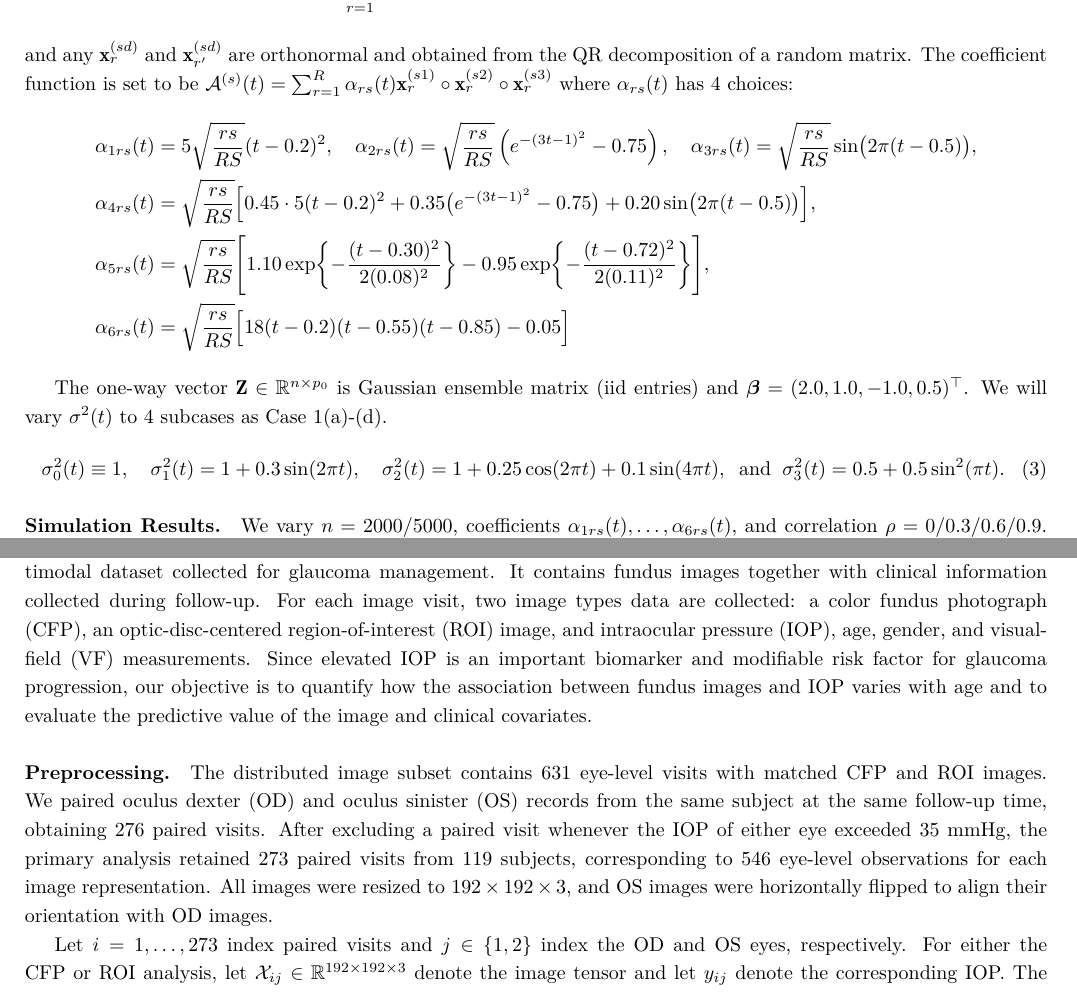
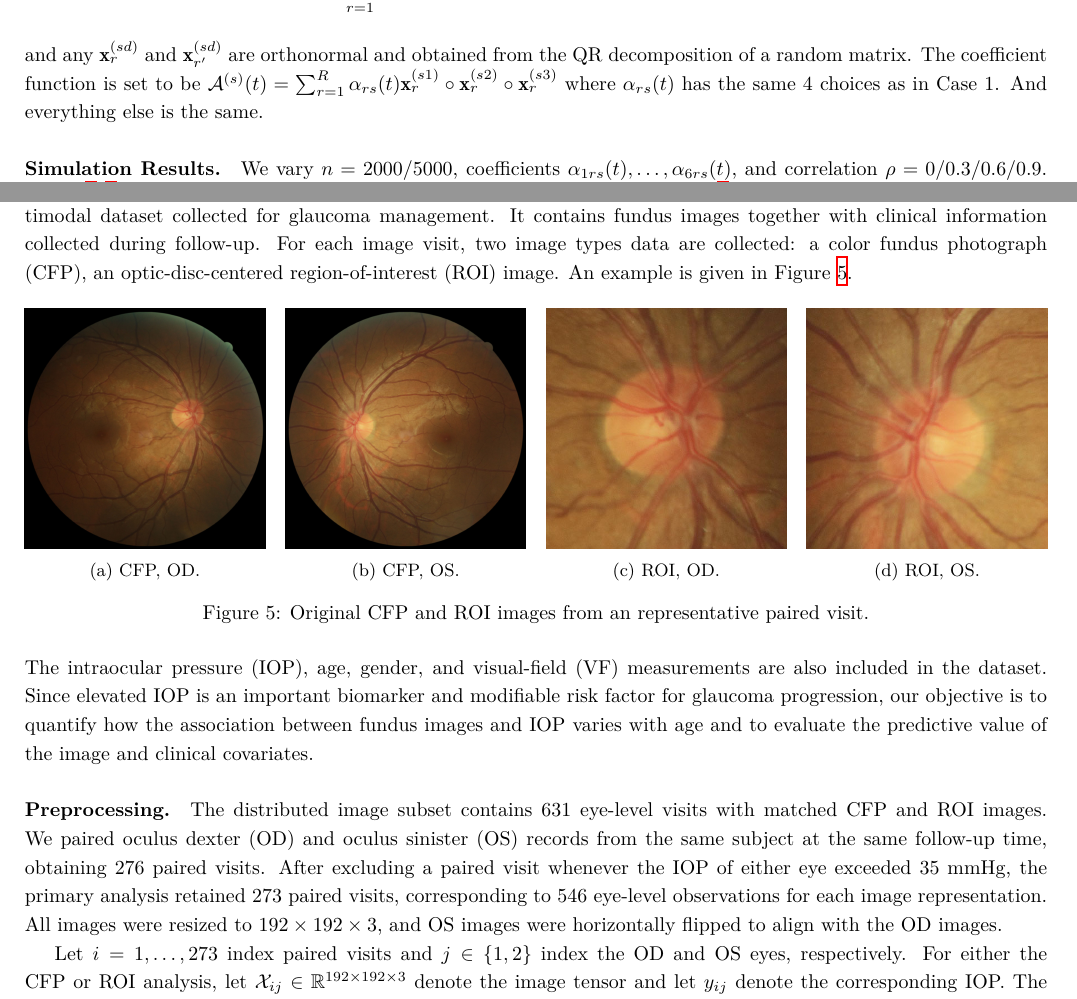
Before and after one commit to linstats/VCTR, a LaTeX document (docs/0607-prorgress/0607-progress.tex, which reads docs/0607-prorgress/notes.cls): two parts of pages 7 and 12 of 13 before the commit and two parts of pages 7 and 12 of 14 after it, joined at a grey line, cut so that both start at the same text. Compiled offline with XeLaTeX; a missing font is replaced by an installed copy or a similar font.

Commit message:
docs: update GRAPE progress figures

```diff
--- a/docs/0607-prorgress/0607-progress.tex
+++ b/docs/0607-prorgress/0607-progress.tex
@@ -198,36 +198,36 @@ The tensor size is set to be $D=3$, $p_1=p_2=p_3=48$, and split by $p_1'=p_2'=p_
     \qwhereq
     x_{ijrs}^*\iid \normal(0,1).
 \end{align*}
-and any $\mathbf{x}_{r}^{(sd)}$ and $\mathbf{x}_{r'}^{(sd)}$ are orthonormal and obtained from the QR decomposition of a random matrix. The coefficient function is set to be $\mathcal{A}^{(s)}(t)=\sum_{r=1}^{R} \alpha_{rs}(t)\mathbf{x}_r^{(s1)}\circ \mathbf{x}_r^{(s2)}\circ\mathbf{x}_{r}^{(s3)}$ where $\alpha_{rs}(t)$ has 4 choices:
-\begin{align*}
-    % \label{eq-sim-coef1}
-    &\alpha_{1rs}(t)=
-    5\sqrt{\frac{rs}{RS}}(t-0.2)^2,\quad
-    \alpha_{2rs}(t)=
-    \sqrt{\frac{rs}{RS}}
-    \left(e^{-(3t-1)^2}-0.75\right),\quad
-    \alpha_{3rs}(t)=
-    \sqrt{\frac{rs}{RS}}\sin\bigl(2\pi(t-0.5)\bigr),\\
-    &\alpha_{4rs}(t)=
-    \sqrt{\frac{rs}{RS}}
-    \Bigl[
-    0.45\cdot 5(t-0.2)^2
-    +0.35\bigl(e^{-(3t-1)^2}-0.75\bigr)
-    +0.20\sin\bigl(2\pi(t-0.5)\bigr)
-    \Bigr],\\
-    &\alpha_{5rs}(t)=
-    \sqrt{\frac{rs}{RS}}
-    \Biggl[
-    1.10\exp\!\left\{-\frac{(t-0.30)^2}{2(0.08)^2}\right\}
-    -0.95\exp\!\left\{-\frac{(t-0.72)^2}{2(0.11)^2}\right\}
-    \Biggr],\\
-    &\alpha_{6rs}(t)=
-    \sqrt{\frac{rs}{RS}}
-    \Bigl[
-    18(t-0.2)(t-0.55)(t-0.85)-0.05
-    \Bigr]
-    % \label{eq-sim-coef2}
-\end{align*}
+and any $\mathbf{x}_{r}^{(sd)}$ and $\mathbf{x}_{r'}^{(sd)}$ are orthonormal and obtained from the QR decomposition of a random matrix. The coefficient function is set to be $\mathcal{A}^{(s)}(t)=\sum_{r=1}^{R} \alpha_{rs}(t)\mathbf{x}_r^{(s1)}\circ \mathbf{x}_r^{(s2)}\circ\mathbf{x}_{r}^{(s3)}$ where $\alpha_{rs}(t)$ has the same 4 choices as in Case 1. And everything else is the same.
+% \begin{align*}
+%     % \label{eq-sim-coef1}
+%     &\alpha_{1rs}(t)=
+%     5\sqrt{\frac{rs}{RS}}(t-0.2)^2,\quad
+%     \alpha_{2rs}(t)=
+%     \sqrt{\frac{rs}{RS}}
+%     \left(e^{-(3t-1)^2}-0.75\right),\quad
+%     \alpha_{3rs}(t)=
+%     \sqrt{\frac{rs}{RS}}\sin\bigl(2\pi(t-0.5)\bigr),\\
+%     &\alpha_{4rs}(t)=
+%     \sqrt{\frac{rs}{RS}}
+%     \Bigl[
+%     0.45\cdot 5(t-0.2)^2
+%     +0.35\bigl(e^{-(3t-1)^2}-0.75\bigr)
+%     +0.20\sin\bigl(2\pi(t-0.5)\bigr)
+%     \Bigr],\\
+%     &\alpha_{5rs}(t)=
+%     \sqrt{\frac{rs}{RS}}
+%     \Biggl[
+%     1.10\exp\!\left\{-\frac{(t-0.30)^2}{2(0.08)^2}\right\}
+%     -0.95\exp\!\left\{-\frac{(t-0.72)^2}{2(0.11)^2}\right\}
+%     \Biggr],\\
+%     &\alpha_{6rs}(t)=
+%     \sqrt{\frac{rs}{RS}}
+%     \Bigl[
+%     18(t-0.2)(t-0.55)(t-0.85)-0.05
+%     \Bigr]
+%     % \label{eq-sim-coef2}
+% \end{align*}
 % \begin{figure}[htbp]
 %     \centering
 %     \includegraphics[width=0.9\textwidth]{figs/fig_case2_At_plot.png}
@@ -235,18 +235,16 @@ and any $\mathbf{x}_{r}^{(sd)}$ and $\mathbf{x}_{r'}^{(sd)}$ are orthonormal and
 %     \label{fig:case2-At}
 % \end{figure}
 
-The one-way vector $\mathbf{Z}\in\bbR^{n\times p_0}$ is Gaussian ensemble matrix (iid entries) and $\bb=(2.0,1.0,-1.0,0.5)^\top$. We will vary $\sigma^2(t)$ to 4 subcases as Case 1(a)-(d).
-\begin{align}
-    \sigma^2_0(t)\equiv 1,\quad
-    \sigma^2_1(t)=1+0.3\sin(2\pi t),\quad
-    \sigma^2_2(t)=1+0.25\cos(2\pi t)+0.1 \sin(4\pi t),\qandq
-    \sigma^2_3(t)=0.5+0.5\sin^2(\pi t).
-\end{align}
+% The one-way vector $\mathbf{Z}\in\bbR^{n\times p_0}$ is Gaussian ensemble matrix (iid entries) and $\bb=(2.0,1.0,-1.0,0.5)^\top$. We will vary $\sigma^2(t)$ to 4 subcases as Case 1(a)-(d).
+% \begin{align}
+%     \sigma^2_0(t)\equiv 1,\quad
+%     \sigma^2_1(t)=1+0.3\sin(2\pi t),\quad
+%     \sigma^2_2(t)=1+0.25\cos(2\pi t)+0.1 \sin(4\pi t),\qandq
+%     \sigma^2_3(t)=0.5+0.5\sin^2(\pi t).
+% \end{align}
 
 
-\paragraph{Simulation Results.} We vary $n=2000/5000$, coefficients $\alpha_{1rs}(t),\dots,\alpha_{6rs}(t)$, and correlation $\rho=0/0.3/0.6/0.9$. Tables~\ref{tab:paired-case2-a}--\ref{tab:paired-case2-d} summarize the Case 2 results under the four variance settings.
-
-Figure~\ref{fig:paired-case2-coefficients} presents representative fitted-versus-true coefficient-function curves under $\mathbf{A}_5(t)$ and $\mathbf{A}_3(t)$, and Figure~\ref{fig:paired-case2-variance} presents two representative fitted-versus-true variance-function curves.
+\paragraph{Simulation Results.} We vary $n=2000/5000$, coefficients $\alpha_{1rs}(t),\dots,\alpha_{6rs}(t)$, and correlation $\rho=0/0.3/0.6/0.9$. Tables~\ref{tab:paired-case2-a}--\ref{tab:paired-case2-d} summarize the Case 2 results under the four variance settings. Figure~\ref{fig:paired-case2-coefficients} presents representative fitted-versus-true coefficient-function curves under $\mathbf{A}_5(t)$ and $\mathbf{A}_3(t)$, and Figure~\ref{fig:paired-case2-variance} presents two representative fitted-versus-true variance-function curves.
 
 \begin{figure}[!htbp]
     \centering
@@ -290,10 +289,43 @@ Figure~\ref{fig:paired-case2-coefficients} presents representative fitted-versus
 \end{center}
 
 \paragraph{Dataset Information.}
-The glaucoma real-world appraisal progression ensemble (GRAPE) is a longitudinal multimodal dataset collected for glaucoma management. It contains fundus images together with clinical information collected during follow-up. For each image visit, two image types data are collected: a color fundus photograph (CFP), an optic-disc-centered region-of-interest (ROI) image, and intraocular pressure (IOP), age, gender, and visual-field (VF) measurements. Since elevated IOP is an important biomarker and modifiable risk factor for glaucoma progression, our objective is to quantify how the association between fundus images and IOP varies with age and to evaluate the predictive value of the image and clinical covariates.
+The glaucoma real-world appraisal progression ensemble (GRAPE) is a longitudinal multimodal dataset collected for glaucoma management. It contains fundus images together with clinical information collected during follow-up. For each image visit, two image types data are collected: a color fundus photograph (CFP), an optic-disc-centered region-of-interest (ROI) image. An example is given in Figure \ref{fig:grape-representative-original-images}.
+
+\begin{figure}[!htbp]
+    \centering
+    \begin{subfigure}[t]{0.235\textwidth}
+        \centering
+        \includegraphics[width=\textwidth]{figs/grape_sample24_cfp_od_original.jpg}
+        \caption{CFP, OD.}
+    \end{subfigure}
+    \hfill
+    \begin{subfigure}[t]{0.235\textwidth}
+        \centering
+        \includegraphics[width=\textwidth]{figs/grape_sample24_cfp_os_original.jpg}
+        \caption{CFP, OS.}
+    \end{subfigure}
+    \hfill
+    \begin{subfigure}[t]{0.235\textwidth}
+        \centering
+        \includegraphics[width=\textwidth]{figs/grape_sample24_roi_od_original.jpg}
+        \caption{ROI, OD.}
+    \end{subfigure}
+    \hfill
+    \begin{subfigure}[t]{0.235\textwidth}
+        \centering
+        \includegraphics[width=\textwidth]{figs/grape_sample24_roi_os_original.jpg}
+        \caption{ROI, OS.}
+    \end{subfigure}
+    \caption{Original CFP and ROI images from an representative paired visit.}
+    \label{fig:grape-representative-original-images}
+\end{figure}
+
+\noindent
+The intraocular pressure (IOP), age, gender, and visual-field (VF) measurements are also included in the dataset. Since elevated IOP is an important biomarker and modifiable risk factor for glaucoma progression, our objective is to quantify how the association between fundus images and IOP varies with age and to evaluate the predictive value of the image and clinical covariates.
+
 
 \paragraph{Preprocessing.}
-The distributed image subset contains 631 eye-level visits with matched CFP and ROI images. We paired oculus dexter (OD) and oculus sinister (OS) records from the same subject at the same follow-up time, obtaining 276 paired visits. After excluding a paired visit whenever the IOP of either eye exceeded 35 mmHg, the primary analysis retained 273 paired visits from 119 subjects, corresponding to 546 eye-level observations for each image representation. All images were resized to $192\times192\times3$, and OS images were horizontally flipped to align their orientation with OD images.
+The distributed image subset contains 631 eye-level visits with matched CFP and ROI images. We paired oculus dexter (OD) and oculus sinister (OS) records from the same subject at the same follow-up time, obtaining 276 paired visits. After excluding a paired visit whenever the IOP of either eye exceeded 35 mmHg, the primary analysis retained 273 paired visits, corresponding to 546 eye-level observations for each image representation. All images were resized to $192\times192\times3$, and OS images were horizontally flipped to align with the OD images.
 
 Let $i=1,\ldots,273$ index paired visits and $j\in\{1,2\}$ index the OD and OS eyes, respectively. For either the CFP or ROI analysis, let $\mathcal{X}_{ij}\in\bbR^{192\times192\times3}$ denote the image tensor and let $y_{ij}$ denote the corresponding IOP. The index variable $t_i$ is age, min-max normalized to $[0,1]$. The pair-level covariate vector $\mathbf{z}_i\in\bbR^{60}$ contains gender and the paired-eye averages of 59 non-blind-spot VF measurements; the continuous VF covariates and IOP outcomes are standardized before model fitting. We then apply the paired-eye VCTR model
 \begin{align*}
--- a/docs/0607-prorgress/notes.cls
+++ b/docs/0607-prorgress/notes.cls
@@ -50,7 +50,7 @@
 \fancypagestyle{firstpage}{ % Define a custom style for the first page
     \fancyhf{}
     \lhead{
-      \textsc{ST6102 - Statistical Theorey II}
+      \textsc{Project: Varying Coef Tensor Reg (VCTR)}
     }
     \rhead{
       \textsc{Student: \href{mailto:xuelin@u.nus.edu}{Zhu Xuelin}}
```
Also changed, not shown: docs/0607-prorgress/0607-progress.pdf, docs/0607-prorgress/figs/cfp_od_partition.png (added), docs/0607-prorgress/figs/cfp_os_partition.png (added), docs/0607-prorgress/figs/grape_sample24_cfp_od_original.jpg (added), docs/0607-prorgress/figs/grape_sample24_cfp_os_original.jpg (added), docs/0607-prorgress/figs/grape_sample24_roi_od_original.jpg (added), docs/0607-prorgress/figs/grape_sample24_roi_os_original.jpg (added), docs/0607-prorgress/figs/roi_od_partition.png (added), docs/0607-prorgress/figs/roi_os_partition.png (added), docs/0607-prorgress/0607-progress.tex (56 more changed lines).
